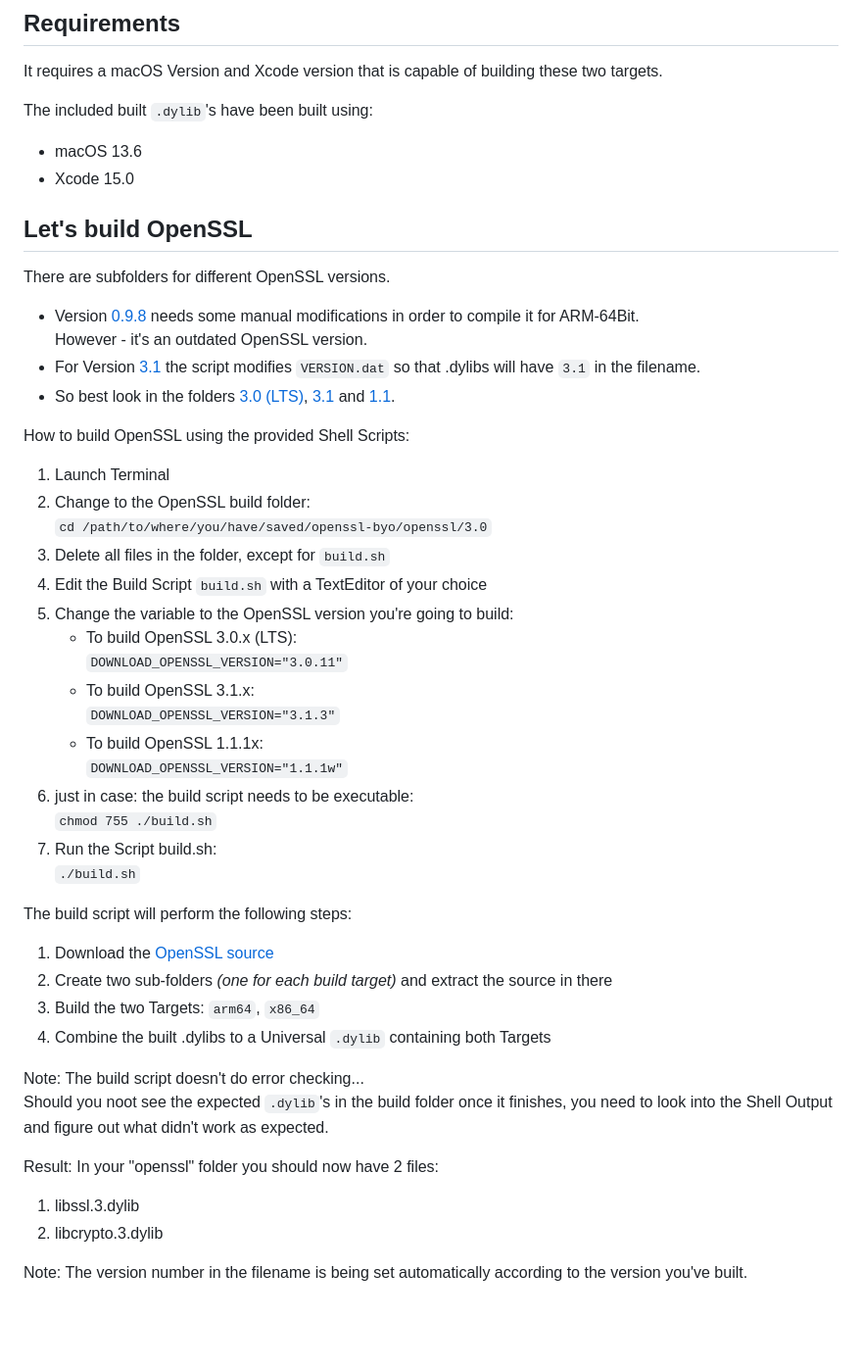
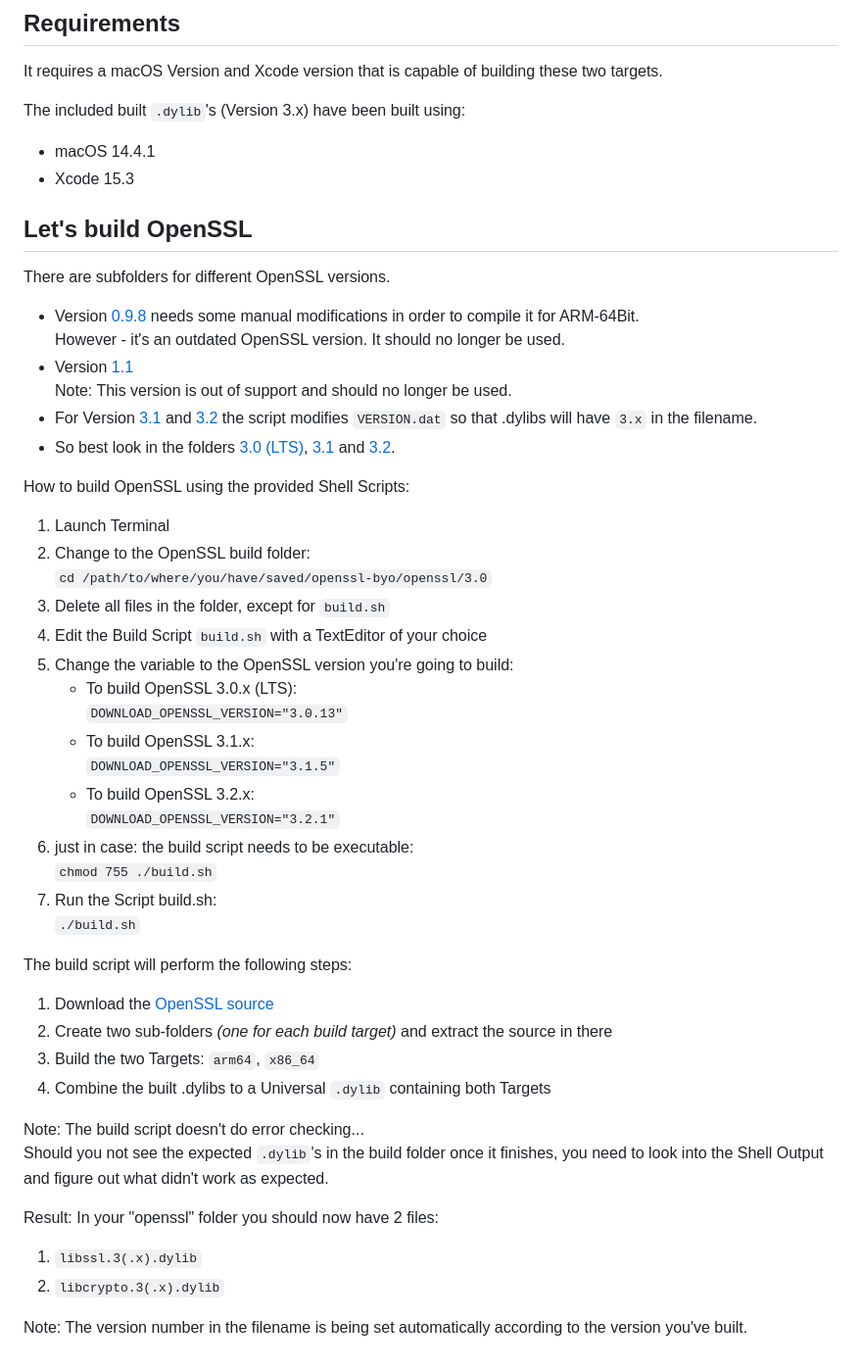
Before and after one commit to jo-tools/macos-openssl-byo, a Markdown page: openssl/README.md, the part around the change. Shown at 98% size. Drawn GitHub-style; blank space fills up the shorter version.

Commit message:
Update OpenSSL (#5)
* Build OpenSSL 3.0.13

* Build OpenSSL 3.1.5

* Build OpenSSL 3.2.1

* Update Example Project

* Update ReadMe

````diff
--- a/openssl/README.md
+++ b/openssl/README.md
@@ -6,16 +6,18 @@ This example is building OpenSSL as a Universal Binary for Intel-64Bit and ARM-6
 ## Requirements
 It requires a macOS Version and Xcode version that is capable of building these two targets.
 
-The included built ```.dylib```'s have been built using:
-- macOS 13.6
-- Xcode 15.0
+The included built ```.dylib```'s (Version 3.x) have been built using:
+- macOS 14.4.1
+- Xcode 15.3
 
 ## Let's build OpenSSL
 There are subfolders for different OpenSSL versions.
 - Version [0.9.8](./0.9.8zh) needs some manual modifications in order to compile it for ARM-64Bit.
-  However - it's an outdated OpenSSL version.
-- For Version [3.1](./3.1) the script modifies `VERSION.dat` so that .dylibs will have `3.1` in the filename.
-- So best look in the folders [3.0 (LTS)](./3.0), [3.1](./3.1) and [1.1](./1.1).
+  However - it's an outdated OpenSSL version. It should no longer be used.
+- Version [1.1](./1.1)
+  Note: This version is out of support and should no longer be used.
+- For Version [3.1](./3.1) and [3.2](./3.2) the script modifies `VERSION.dat` so that .dylibs will have `3.x` in the filename.
+- So best look in the folders [3.0 (LTS)](./3.0), [3.1](./3.1) and [3.2](./3.2).
 
 How to build OpenSSL using the provided Shell Scripts:
 1. Launch Terminal
@@ -25,11 +27,11 @@ How to build OpenSSL using the provided Shell Scripts:
 4. Edit the Build Script ```build.sh``` with a TextEditor of your choice
 5. Change the variable to the OpenSSL version you're going to build:
    - To build OpenSSL 3.0.x (LTS):
-     ```DOWNLOAD_OPENSSL_VERSION="3.0.11"```
+     ```DOWNLOAD_OPENSSL_VERSION="3.0.13"```
    - To build OpenSSL 3.1.x:
-     ```DOWNLOAD_OPENSSL_VERSION="3.1.3"```
-   - To build OpenSSL 1.1.1x:
-     ```DOWNLOAD_OPENSSL_VERSION="1.1.1w"```
+     ```DOWNLOAD_OPENSSL_VERSION="3.1.5"```
+   - To build OpenSSL 3.2.x:
+     ```DOWNLOAD_OPENSSL_VERSION="3.2.1"```
 6. just in case: the build script needs to be executable:
    ```chmod 755 ./build.sh```
 7. Run the Script build.sh:
@@ -42,11 +44,11 @@ The build script will perform the following steps:
 4. Combine the built .dylibs to a Universal ```.dylib``` containing both Targets
 
 Note: The build script doesn't do error checking...
-Should you noot see the expected ```.dylib```'s in the build folder once it finishes, you need to look into the Shell Output and figure out what didn't work as expected.
+Should you not see the expected ```.dylib```'s in the build folder once it finishes, you need to look into the Shell Output and figure out what didn't work as expected.
 
 Result:
 In your "openssl" folder you should now have 2 files:
-1. libssl.3.dylib
-2. libcrypto.3.dylib
+1. `libssl.3(.x).dylib`
+2. `libcrypto.3(.x).dylib`
 
 Note: The version number in the filename is being set automatically according to the version you've built.
````
Also changed, not shown: README.md (+1 -1 lines), screenshots/example_openssl-3.png, 10 other files.
